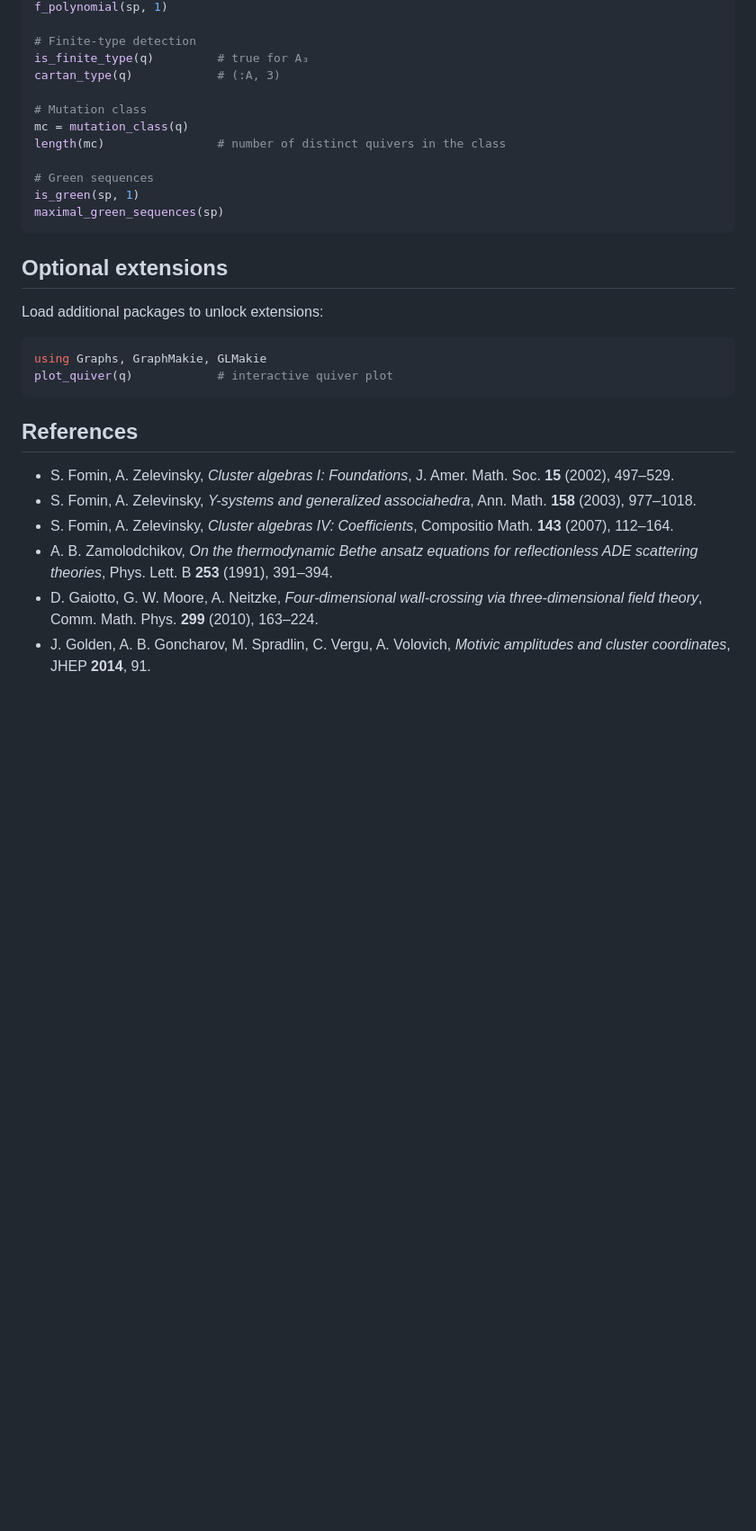
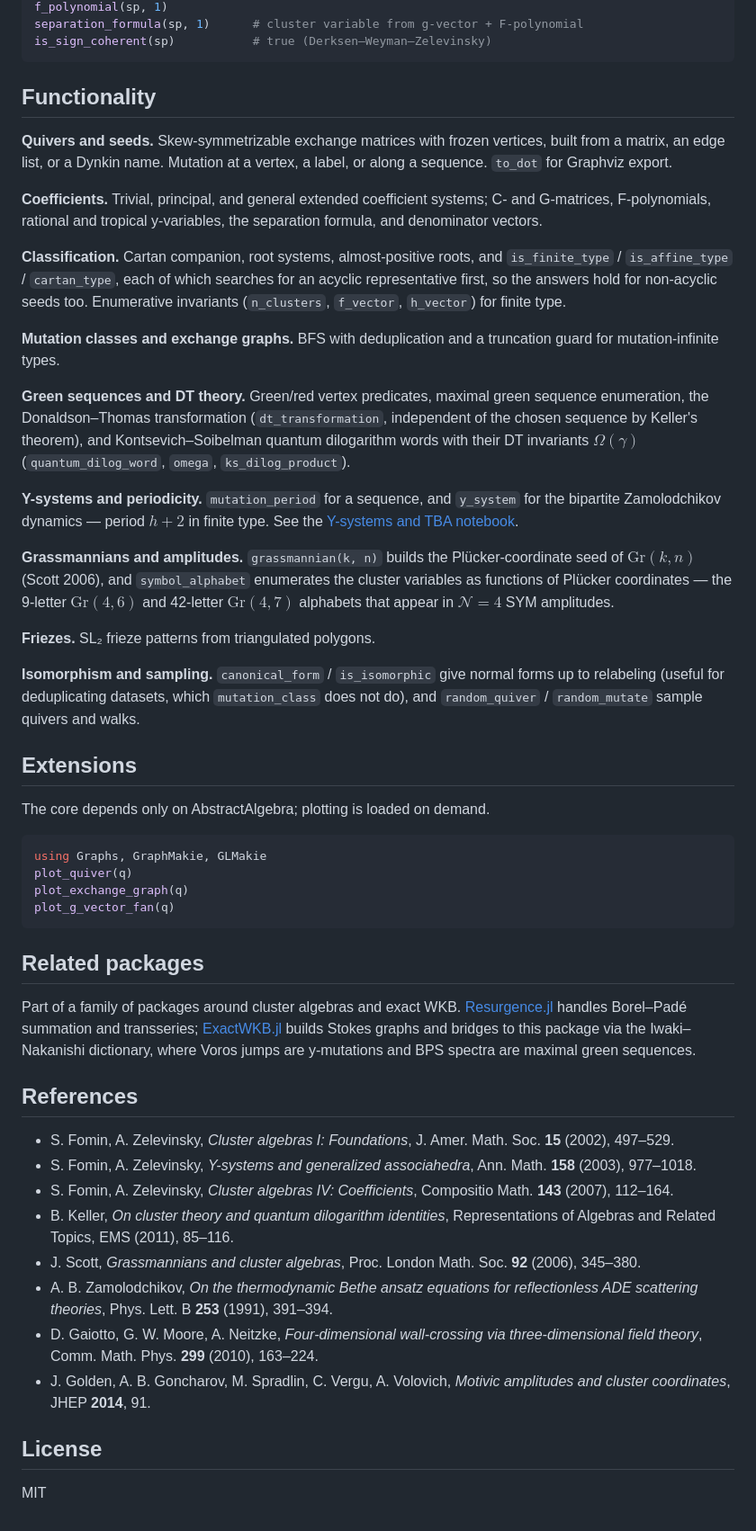
Before and after one commit to benedikt-nagler/ClusterAlgebras.jl, a Markdown page: README.md, the part around one of its changes. Shown at 90% size. Drawn GitHub-style; blank space fills up the shorter version.

````diff
--- a/README.md
+++ b/README.md
@@ -70,32 +58,77 @@ fpolynomials(sp)
 f_polynomial(sp, 1)
-
-# Finite-type detection
-is_finite_type(q)         # true for A₃
-cartan_type(q)            # (:A, 3)
-
-# Mutation class
-mc = mutation_class(q)
-length(mc)                # number of distinct quivers in the class
-
-# Green sequences
-is_green(sp, 1)
-maximal_green_sequences(sp)
+separation_formula(sp, 1)      # cluster variable from g-vector + F-polynomial
+is_sign_coherent(sp)           # true (Derksen–Weyman–Zelevinsky)
 ```
 
-## Optional extensions
+## Functionality
 
-Load additional packages to unlock extensions:
+**Quivers and seeds.** Skew-symmetrizable exchange matrices with frozen vertices, built from
+a matrix, an edge list, or a Dynkin name. Mutation at a vertex, a label, or along a
+sequence. `to_dot` for Graphviz export.
+
+**Coefficients.** Trivial, principal, and general extended coefficient systems; C- and
+G-matrices, F-polynomials, rational and tropical y-variables, the separation formula, and
+denominator vectors.
+
+**Classification.** Cartan companion, root systems, almost-positive roots, and
+`is_finite_type` / `is_affine_type` / `cartan_type`, each of which searches for an acyclic
+representative first, so the answers hold for non-acyclic seeds too. Enumerative invariants
+(`n_clusters`, `f_vector`, `h_vector`) for finite type.
+
+**Mutation classes and exchange graphs.** BFS with deduplication and a truncation guard for
+mutation-infinite types.
+
+**Green sequences and DT theory.** Green/red vertex predicates, maximal green sequence
+enumeration, the Donaldson–Thomas transformation (`dt_transformation`, independent of the
+chosen sequence by Keller's theorem), and Kontsevich–Soibelman quantum dilogarithm words
+with their DT invariants $\Omega(\gamma)$ (`quantum_dilog_word`, `omega`,
+`ks_dilog_product`).
+
+**Y-systems and periodicity.** `mutation_period` for a sequence, and `y_system` for the
+bipartite Zamolodchikov dynamics — period $h+2$ in finite type. See the
+[Y-systems and TBA notebook](examples/y_systems_and_tba.ipynb).
+
+**Grassmannians and amplitudes.** `grassmannian(k, n)` builds the Plücker-coordinate seed of
+$\mathrm{Gr}(k,n)$ (Scott 2006), and `symbol_alphabet` enumerates the cluster variables as
+functions of Plücker coordinates — the 9-letter $\mathrm{Gr}(4,6)$ and 42-letter
+$\mathrm{Gr}(4,7)$ alphabets that appear in $\mathcal{N}=4$ SYM amplitudes.
+
+**Friezes.** SL₂ frieze patterns from triangulated polygons.
+
+**Isomorphism and sampling.** `canonical_form` / `is_isomorphic` give normal forms up to
+relabeling (useful for deduplicating datasets, which `mutation_class` does not do), and
+`random_quiver` / `random_mutate` sample quivers and walks.
+
+## Extensions
+
+The core depends only on AbstractAlgebra; plotting is loaded on demand.
 
 ```julia
 using Graphs, GraphMakie, GLMakie
-plot_quiver(q)            # interactive quiver plot
+plot_quiver(q)
+plot_exchange_graph(q)
+plot_g_vector_fan(q)
 ```
+
+## Related packages
+
+Part of a family of packages around cluster algebras and exact WKB.
+[Resurgence.jl](https://github.com/benedikt-nagler/Resurgence.jl) handles Borel–Padé
+summation and transseries; [ExactWKB.jl](https://github.com/benedikt-nagler/ExactWKB.jl)
+builds Stokes graphs and bridges to this package via the Iwaki–Nakanishi dictionary, where
+Voros jumps are y-mutations and BPS spectra are maximal green sequences.
 
 ## References
 
 - S. Fomin, A. Zelevinsky, *Cluster algebras I: Foundations*, J. Amer. Math. Soc. **15** (2002), 497–529.
 - S. Fomin, A. Zelevinsky, *Y-systems and generalized associahedra*, Ann. Math. **158** (2003), 977–1018.
 - S. Fomin, A. Zelevinsky, *Cluster algebras IV: Coefficients*, Compositio Math. **143** (2007), 112–164.
+- B. Keller, *On cluster theory and quantum dilogarithm identities*, Representations of Algebras and Related Topics, EMS (2011), 85–116.
+- J. Scott, *Grassmannians and cluster algebras*, Proc. London Math. Soc. **92** (2006), 345–380.
 - A. B. Zamolodchikov, *On the thermodynamic Bethe ansatz equations for reflectionless ADE scattering theories*, Phys. Lett. B **253** (1991), 391–394.
 - D. Gaiotto, G. W. Moore, A. Neitzke, *Four-dimensional wall-crossing via three-dimensional field theory*, Comm. Math. Phys. **299** (2010), 163–224.
 - J. Golden, A. B. Goncharov, M. Spradlin, C. Vergu, A. Volovich, *Motivic amplitudes and cluster coordinates*, JHEP **2014**, 91.
+
+## License
+
+MIT
````
Also changed, not shown: other parts of README.md (+29 -41 lines).
